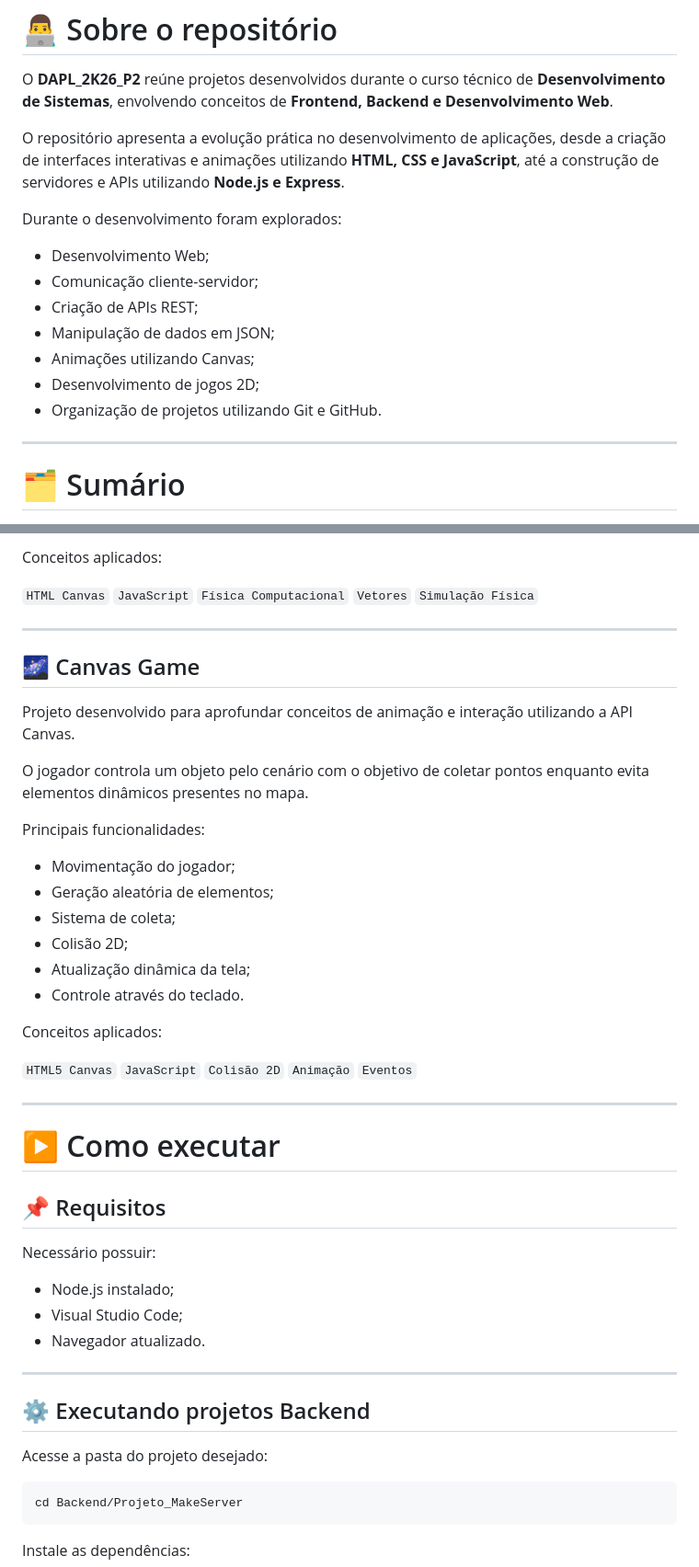
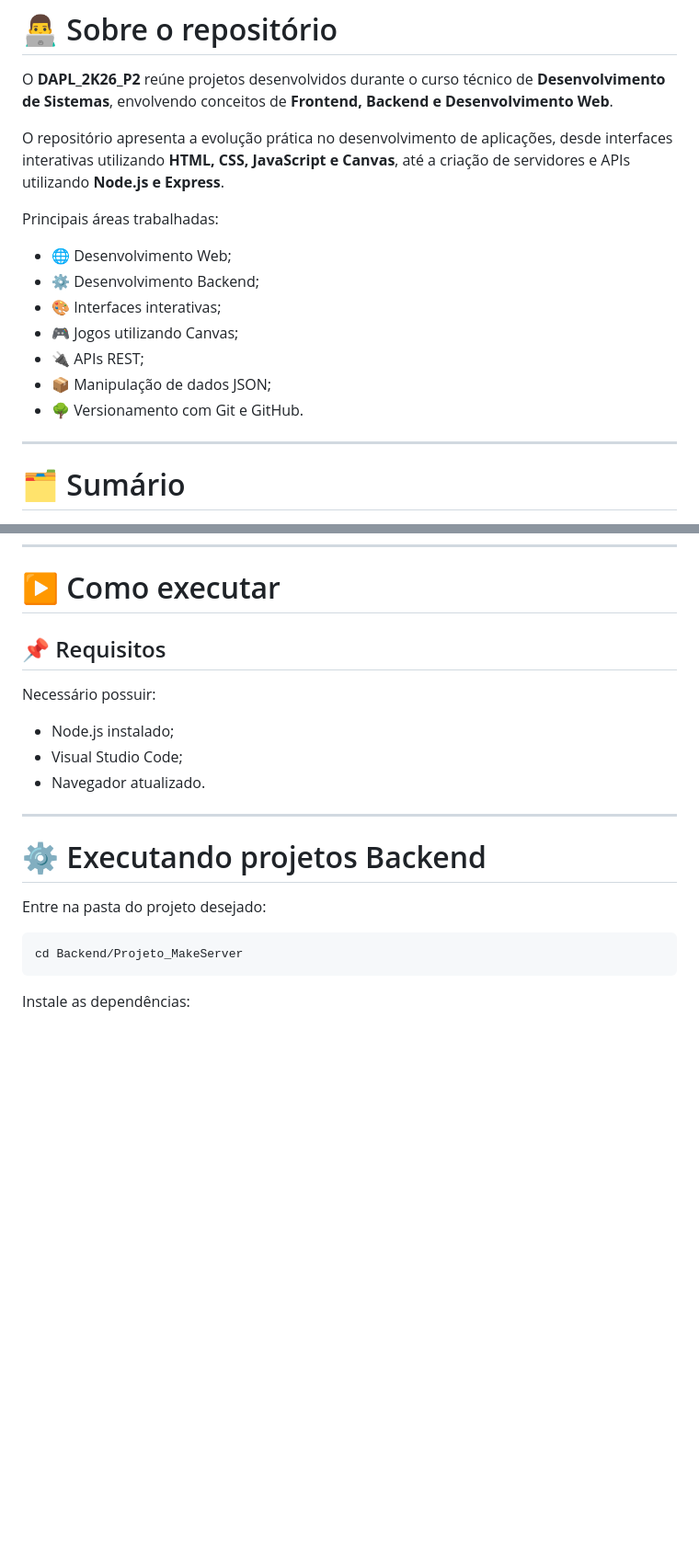
Before and after one commit to Tuany-rvlh/DAPL_2K26_P2, a Markdown page: README.md, 2 parts joined by grey strips. Shown at 92% size. GitHub-like rendering; blank space fills up the shorter version.

````diff
--- a/README.md
+++ b/README.md
@@ -39,17 +39,17 @@
 
 O **DAPL_2K26_P2** reúne projetos desenvolvidos durante o curso técnico de **Desenvolvimento de Sistemas**, envolvendo conceitos de **Frontend, Backend e Desenvolvimento Web**.
 
-O repositório apresenta a evolução prática no desenvolvimento de aplicações, desde a criação de interfaces interativas e animações utilizando **HTML, CSS e JavaScript**, até a construção de servidores e APIs utilizando **Node.js e Express**.
+O repositório apresenta a evolução prática no desenvolvimento de aplicações, desde interfaces interativas utilizando **HTML, CSS, JavaScript e Canvas**, até a criação de servidores e APIs utilizando **Node.js e Express**.
 
-Durante o desenvolvimento foram explorados:
+Principais áreas trabalhadas:
 
-- Desenvolvimento Web;
-- Comunicação cliente-servidor;
-- Criação de APIs REST;
-- Manipulação de dados em JSON;
-- Animações utilizando Canvas;
-- Desenvolvimento de jogos 2D;
-- Organização de projetos utilizando Git e GitHub.
+- 🌐 Desenvolvimento Web;
+- ⚙️ Desenvolvimento Backend;
+- 🎨 Interfaces interativas;
+- 🎮 Jogos utilizando Canvas;
+- 🔌 APIs REST;
+- 📦 Manipulação de dados JSON;
+- 🌳 Versionamento com Git e GitHub.
 
 
 ---
@@ -238,34 +167,5 @@ Principais funcionalidades:
-Conceitos aplicados:
-
-`HTML Canvas` `JavaScript` `Física Computacional` `Vetores` `Simulação Física`
-
-
----
-
-## 🌌 Canvas Game
-
-Projeto desenvolvido para aprofundar conceitos de animação e interação utilizando a API Canvas.
-
-O jogador controla um objeto pelo cenário com o objetivo de coletar pontos enquanto evita elementos dinâmicos presentes no mapa.
-
-Principais funcionalidades:
-
-- Movimentação do jogador;
-- Geração aleatória de elementos;
-- Sistema de coleta;
-- Colisão 2D;
-- Atualização dinâmica da tela;
-- Controle através do teclado.
-
-Conceitos aplicados:
-
-`HTML5 Canvas` `JavaScript` `Colisão 2D` `Animação` `Eventos`
-
-
----
 
 # ▶️ Como executar
-
 
 ## 📌 Requisitos
 
@@ -278,9 +178,9 @@ Necessário possuir:
 
 ---
 
-## ⚙️ Executando projetos Backend
+# ⚙️ Executando projetos Backend
 
-Acesse a pasta do projeto desejado:
+Entre na pasta do projeto desejado:
 
 ```bash
 cd Backend/Projeto_MakeServer
````
Also changed, not shown: other parts of README.md (+41 -113 lines).
